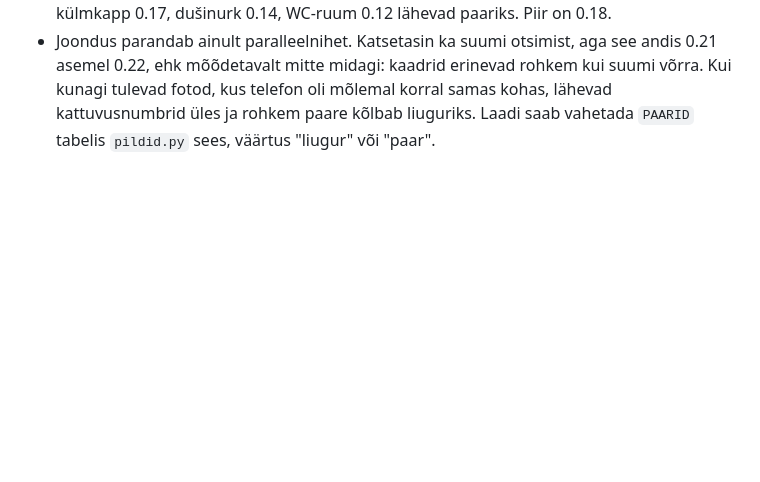
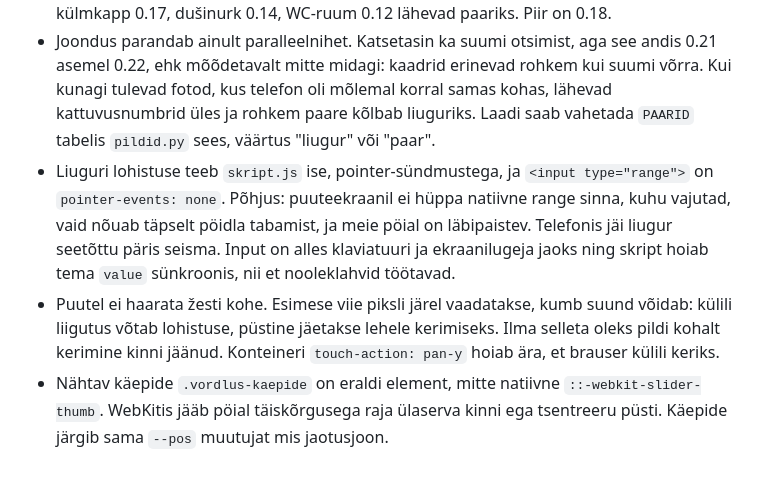
Before and after one commit to veebikaskkk/kadikoristab, a Markdown page: README.md, the part around the change. GitHub-like rendering; blank space fills up the shorter version.

Commit message:
README: kirjelda, miks lohistus on ise kirjutatud
Co-Authored-By: Claude Opus 5 <noreply@anthropic.com>

```diff
--- a/README.md
+++ b/README.md
@@ -111,3 +111,17 @@ vaja ja küpsiseteavitust see kaasa ei too.
   oli mõlemal korral samas kohas, lähevad kattuvusnumbrid üles ja rohkem
   paare kõlbab liuguriks. Laadi saab vahetada `PAARID` tabelis `pildid.py`
   sees, väärtus "liugur" või "paar".
+- Liuguri lohistuse teeb `skript.js` ise, pointer-sündmustega, ja
+  `<input type="range">` on `pointer-events: none`. Põhjus: puuteekraanil
+  ei hüppa natiivne range sinna, kuhu vajutad, vaid nõuab täpselt pöidla
+  tabamist, ja meie pöial on läbipaistev. Telefonis jäi liugur seetõttu
+  päris seisma. Input on alles klaviatuuri ja ekraanilugeja jaoks ning
+  skript hoiab tema `value` sünkroonis, nii et nooleklahvid töötavad.
+- Puutel ei haarata žesti kohe. Esimese viie piksli järel vaadatakse, kumb
+  suund võidab: külili liigutus võtab lohistuse, püstine jäetakse lehele
+  kerimiseks. Ilma selleta oleks pildi kohalt kerimine kinni jäänud.
+  Konteineri `touch-action: pan-y` hoiab ära, et brauser külili keriks.
+- Nähtav käepide `.vordlus-kaepide` on eraldi element, mitte natiivne
+  `::-webkit-slider-thumb`. WebKitis jääb pöial täiskõrgusega raja
+  ülaserva kinni ega tsentreeru püsti. Käepide järgib sama `--pos`
+  muutujat mis jaotusjoon.
```
